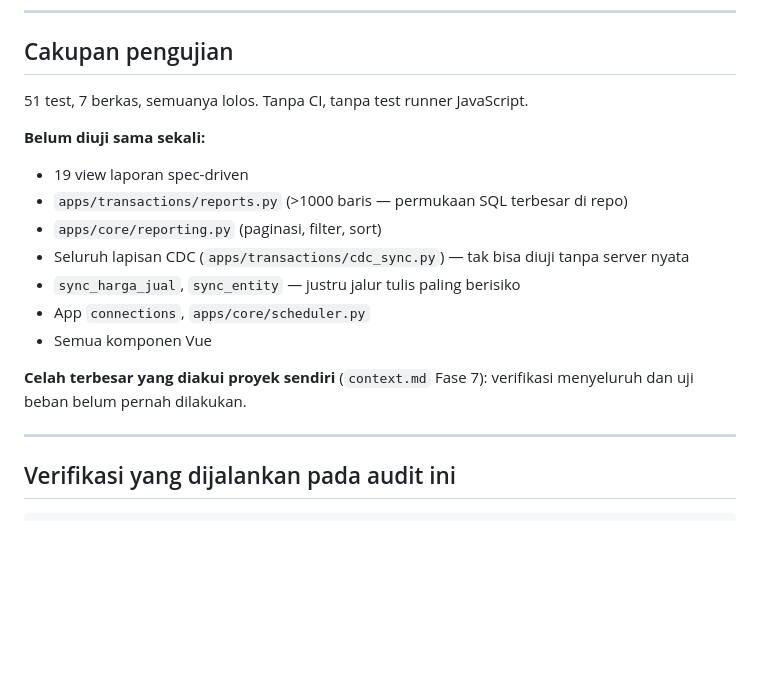
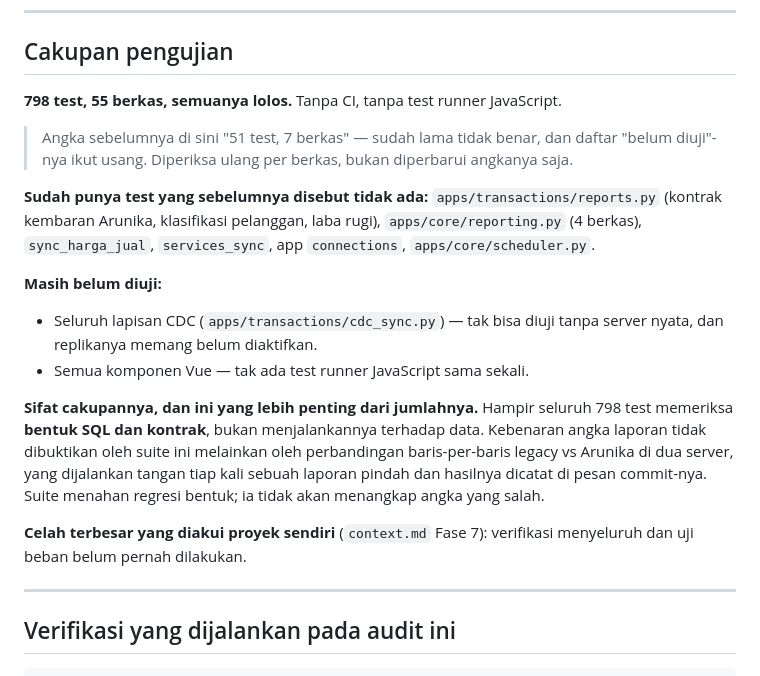
Before and after one commit to naufalrz-qi/Arunika-POS-SCT, a Markdown page: KESIAPAN-FITUR.md, the part around the change. GitHub-like rendering; blank space fills up the shorter version.

Commit message:
docs: cakupan uji di KESIAPAN-FITUR diperiksa ulang, bukan diperbarui angkanya
Tertulis "51 test, 7 berkas"; nyatanya 798 test di 55 berkas. Yang lebih
menyesatkan bukan angkanya melainkan daftar "belum diuji sama sekali" -- enam
dari delapan butirnya sudah punya test: reports.py, core/reporting.py,
sync_harga_jual, services_sync, app connections, dan scheduler. Diperiksa per
berkas, bukan ditebak.

Yang benar-benar masih kosong tinggal dua, dan keduanya punya alasan: lapisan
CDC (tak bisa diuji tanpa server nyata, replikanya pun belum diaktifkan) dan
seluruh komponen Vue (tak ada test runner JavaScript).

Ditambahkan satu paragraf yang lebih penting dari jumlahnya: hampir seluruh 798
test memeriksa BENTUK SQL dan kontrak, bukan menjalankannya terhadap data.
Kebenaran angka laporan tidak dibuktikan suite ini, melainkan oleh perbandingan
baris-per-baris di dua server yang dijalankan tangan tiap kali sebuah laporan
pindah. Suite menahan regresi bentuk; ia tidak akan menangkap angka yang salah.
Membaca "798 hijau" sebagai jaminan angka adalah salah baca yang mahal.

Co-Authored-By: Claude Opus 5 <noreply@anthropic.com>

```diff
--- a/KESIAPAN-FITUR.md
+++ b/KESIAPAN-FITUR.md
@@ -244,20 +244,30 @@ diduga lambat, pengukuran membantahnya, jadi tak ada perubahan di sana.
 
 ## Cakupan pengujian
 
-51 test, 7 berkas, semuanya lolos. Tanpa CI, tanpa test runner JavaScript.
+**798 test, 55 berkas, semuanya lolos.** Tanpa CI, tanpa test runner JavaScript.
 
-**Belum diuji sama sekali:**
+> Angka sebelumnya di sini "51 test, 7 berkas" — sudah lama tidak benar, dan daftar "belum
+> diuji"-nya ikut usang. Diperiksa ulang per berkas, bukan diperbarui angkanya saja.
 
-- 19 view laporan spec-driven
-- `apps/transactions/reports.py` (>1000 baris — permukaan SQL terbesar di repo)
-- `apps/core/reporting.py` (paginasi, filter, sort)
-- Seluruh lapisan CDC (`apps/transactions/cdc_sync.py`) — tak bisa diuji tanpa server nyata
-- `sync_harga_jual`, `sync_entity` — justru jalur tulis paling berisiko
-- App `connections`, `apps/core/scheduler.py`
-- Semua komponen Vue
+**Sudah punya test yang sebelumnya disebut tidak ada:** `apps/transactions/reports.py` (kontrak
+kembaran Arunika, klasifikasi pelanggan, laba rugi), `apps/core/reporting.py` (4 berkas),
+`sync_harga_jual`, `services_sync`, app `connections`, `apps/core/scheduler.py`.
 
-**Celah terbesar yang diakui proyek sendiri** (`context.md` Fase 7): verifikasi menyeluruh
-dan uji beban belum pernah dilakukan.
+**Masih belum diuji:**
+
+- Seluruh lapisan CDC (`apps/transactions/cdc_sync.py`) — tak bisa diuji tanpa server nyata,
+  dan replikanya memang belum diaktifkan.
+- Semua komponen Vue — tak ada test runner JavaScript sama sekali.
+
+**Sifat cakupannya, dan ini yang lebih penting dari jumlahnya.** Hampir seluruh 798 test
+memeriksa **bentuk SQL dan kontrak**, bukan menjalankannya terhadap data. Kebenaran angka
+laporan tidak dibuktikan oleh suite ini melainkan oleh perbandingan baris-per-baris legacy vs
+Arunika di dua server, yang dijalankan tangan tiap kali sebuah laporan pindah dan hasilnya
+dicatat di pesan commit-nya. Suite menahan regresi bentuk; ia tidak akan menangkap angka yang
+salah.
+
+**Celah terbesar yang diakui proyek sendiri** (`context.md` Fase 7): verifikasi menyeluruh dan
+uji beban belum pernah dilakukan.
 
 ---
 
```
